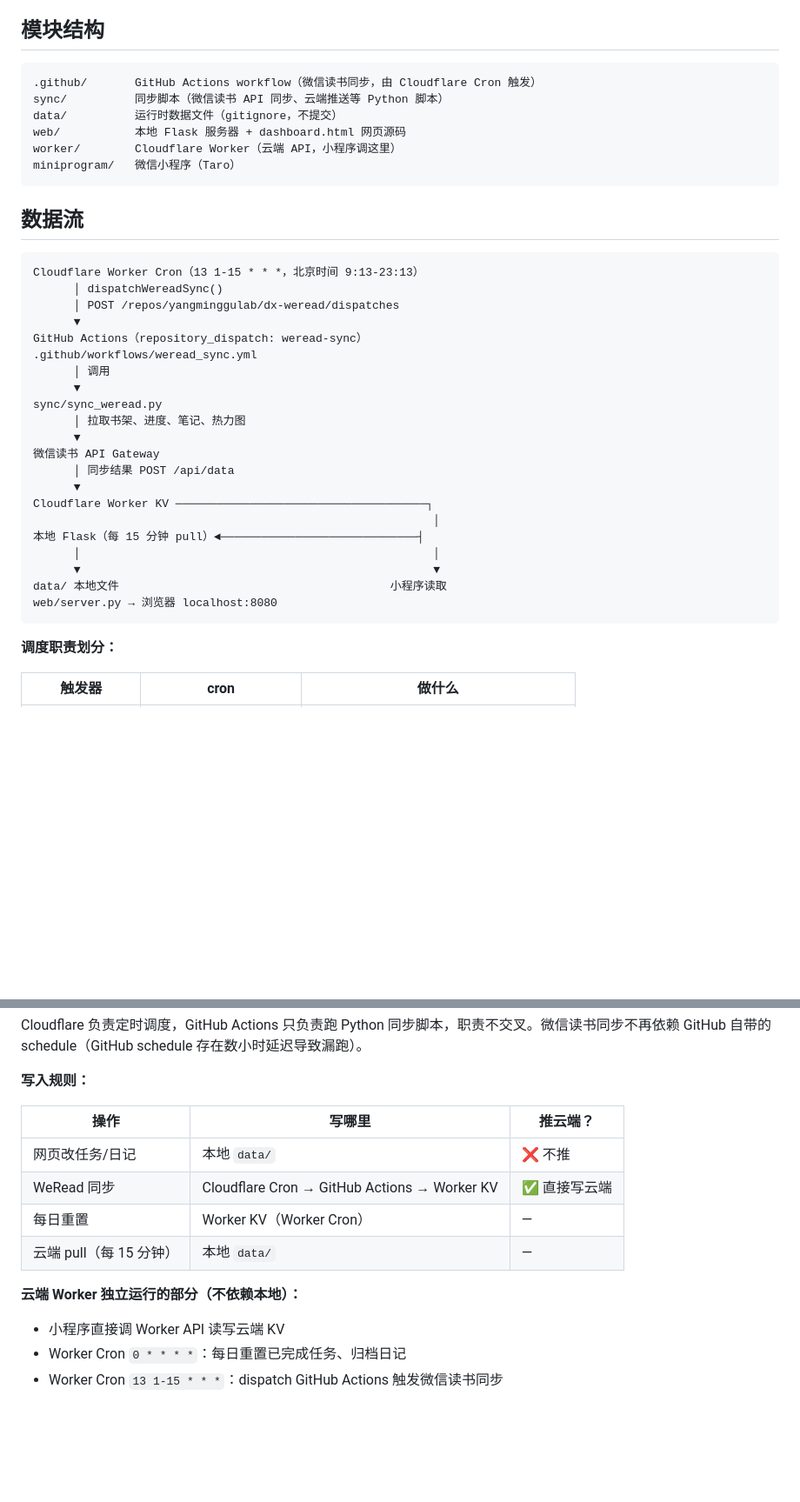
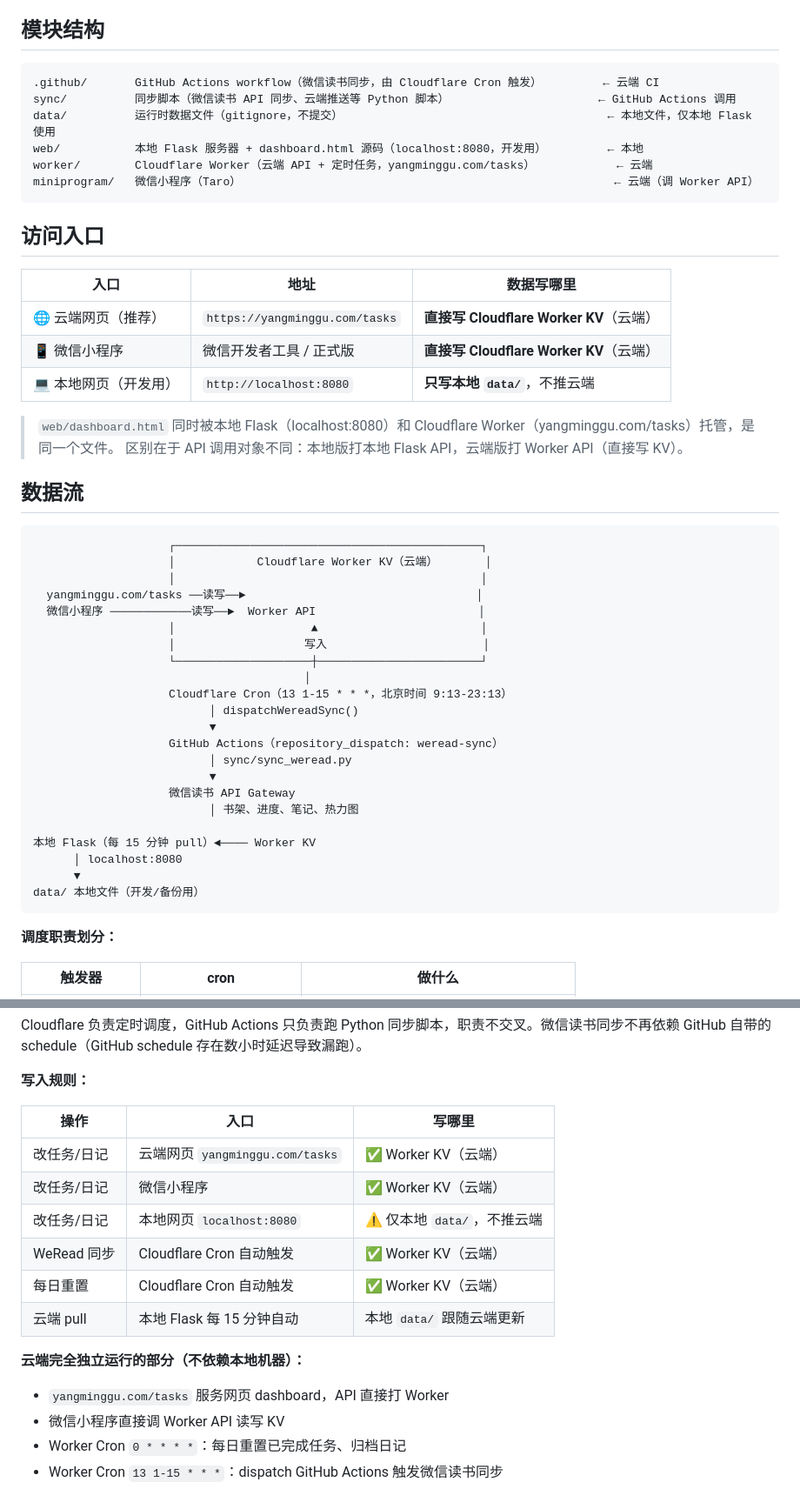
Before and after one commit to yangminggulab/dx-weread, a Markdown page: README.md, 2 parts joined by grey strips. Shown at 87% size. GitHub-like rendering; blank space fills up the shorter version.

Commit message:
docs: 明确标注本地/云端入口，补充 dashboard.html 双重托管说明
- 新增访问入口对照表（云端网页/小程序/本地网页）
- 重写数据流图，区分云端读写和本地 pull
- 写入规则表按入口拆分，本地 localhost 明确标 ⚠️ 不推云端
- 模块结构每行加本地/云端标注
- 数据文件章节标题注明「本地，仅本地 Flask 使用」

Co-Authored-By: Claude Sonnet 4.6 <noreply@anthropic.com>

````diff
--- a/README.md
+++ b/README.md
@@ -5,38 +5,50 @@
 ## 模块结构
 
 ```
-.github/       GitHub Actions workflow（微信读书同步，由 Cloudflare Cron 触发）
-sync/          同步脚本（微信读书 API 同步、云端推送等 Python 脚本）
-data/          运行时数据文件（gitignore，不提交）
-web/           本地 Flask 服务器 + dashboard.html 网页源码
-worker/        Cloudflare Worker（云端 API，小程序调这里）
-miniprogram/   微信小程序（Taro）
+.github/       GitHub Actions workflow（微信读书同步，由 Cloudflare Cron 触发）         ← 云端 CI
+sync/          同步脚本（微信读书 API 同步、云端推送等 Python 脚本）                      ← GitHub Actions 调用
+data/          运行时数据文件（gitignore，不提交）                                       ← 本地文件，仅本地 Flask 使用
+web/           本地 Flask 服务器 + dashboard.html 源码（localhost:8080，开发用）         ← 本地
+worker/        Cloudflare Worker（云端 API + 定时任务，yangminggu.com/tasks）            ← 云端
+miniprogram/   微信小程序（Taro）                                                       ← 云端（调 Worker API）
 ```
+
+## 访问入口
+
+| 入口 | 地址 | 数据写哪里 |
+|---|---|---|
+| 🌐 云端网页（推荐） | `https://yangminggu.com/tasks` | **直接写 Cloudflare Worker KV**（云端） |
+| 📱 微信小程序 | 微信开发者工具 / 正式版 | **直接写 Cloudflare Worker KV**（云端） |
+| 💻 本地网页（开发用） | `http://localhost:8080` | **只写本地 `data/`**，不推云端 |
+
+> `web/dashboard.html` 同时被本地 Flask（localhost:8080）和 Cloudflare Worker（yangminggu.com/tasks）托管，是同一个文件。
+> 区别在于 API 调用对象不同：本地版打本地 Flask API，云端版打 Worker API（直接写 KV）。
 
 ## 数据流
 
 ```
-Cloudflare Worker Cron（13 1-15 * * *，北京时间 9:13-23:13）
-      │ dispatchWereadSync()
-      │ POST /repos/yangminggulab/dx-weread/dispatches
+                    ┌─────────────────────────────────────────────┐
+                    │            Cloudflare Worker KV（云端）       │
+                    │                                             │
+  yangminggu.com/tasks ──读写──►                                  │
+  微信小程序 ────────────读写──►  Worker API                        │
+                    │                    ▲                        │
+                    │                   写入                       │
+                    └────────────────────┼────────────────────────┘
+                                        │
+                    Cloudflare Cron（13 1-15 * * *，北京时间 9:13-23:13）
+                          │ dispatchWereadSync()
+                          ▼
+                    GitHub Actions（repository_dispatch: weread-sync）
+                          │ sync/sync_weread.py
+                          ▼
+                    微信读书 API Gateway
+                          │ 书架、进度、笔记、热力图
+
+本地 Flask（每 15 分钟 pull）◄──── Worker KV
+      │ localhost:8080
       ▼
-GitHub Actions（repository_dispatch: weread-sync）
-.github/workflows/weread_sync.yml
-      │ 调用
-      ▼
-sync/sync_weread.py
-      │ 拉取书架、进度、笔记、热力图
-      ▼
-微信读书 API Gateway
-      │ 同步结果 POST /api/data
-      ▼
-Cloudflare Worker KV ─────────────────────────────────────┐
-                                                           │
-本地 Flask（每 15 分钟 pull）◄─────────────────────────────┤
-      │                                                    │
-      ▼                                                    ▼
-data/ 本地文件                                        小程序读取
-web/server.py → 浏览器 localhost:8080
+data/ 本地文件（开发/备份用）
 ```
 
 **调度职责划分：**
@@ -51,15 +63,18 @@ Cloudflare 负责定时调度，GitHub Actions 只负责跑 Python 同步脚本
 
 **写入规则：**
 
-| 操作 | 写哪里 | 推云端？ |
+| 操作 | 入口 | 写哪里 |
 |---|---|---|
-| 网页改任务/日记 | 本地 `data/` | ❌ 不推 |
-| WeRead 同步 | Cloudflare Cron → GitHub Actions → Worker KV | ✅ 直接写云端 |
-| 每日重置 | Worker KV（Worker Cron） | — |
-| 云端 pull（每 15 分钟） | 本地 `data/` | — |
+| 改任务/日记 | 云端网页 `yangminggu.com/tasks` | ✅ Worker KV（云端） |
+| 改任务/日记 | 微信小程序 | ✅ Worker KV（云端） |
+| 改任务/日记 | 本地网页 `localhost:8080` | ⚠️ 仅本地 `data/`，不推云端 |
+| WeRead 同步 | Cloudflare Cron 自动触发 | ✅ Worker KV（云端） |
+| 每日重置 | Cloudflare Cron 自动触发 | ✅ Worker KV（云端） |
+| 云端 pull | 本地 Flask 每 15 分钟自动 | 本地 `data/` 跟随云端更新 |
 
-**云端 Worker 独立运行的部分（不依赖本地）：**
-- 小程序直接调 Worker API 读写云端 KV
+**云端完全独立运行的部分（不依赖本地机器）：**
+- `yangminggu.com/tasks` 服务网页 dashboard，API 直接打 Worker
+- 微信小程序直接调 Worker API 读写 KV
 - Worker Cron `0 * * * *`：每日重置已完成任务、归档日记
 - Worker Cron `13 1-15 * * *`：dispatch GitHub Actions 触发微信读书同步
 
````
Also changed, not shown: other parts of README.md (+3 -1 lines).
